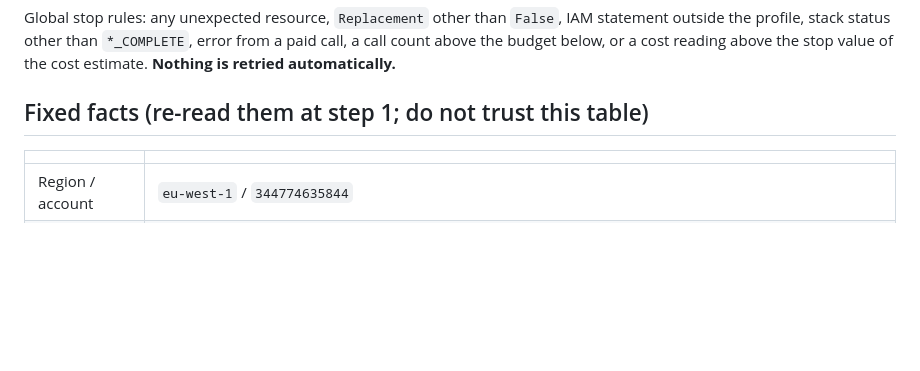
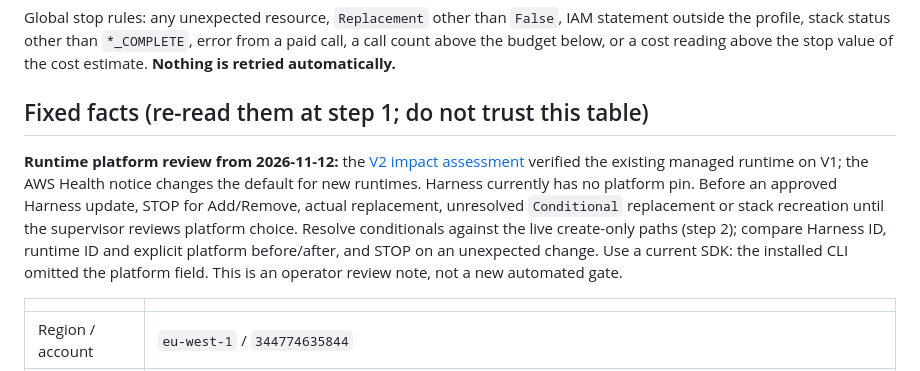
Before and after one commit to herrerogusano/LegalDesk, a Markdown page: docs/phase-15-live-runbook.md, the part around the change. Rendered like a GitHub page; blank space fills up the shorter version.

Commit message:
docs: assess AgentCore Runtime V2 impact and recreation guard

```diff
--- a/docs/phase-15-live-runbook.md
+++ b/docs/phase-15-live-runbook.md
@@ -50,6 +50,14 @@ profile, stack status other than `*_COMPLETE`, error from a paid call, a call co
 or a cost reading above the stop value of the cost estimate. **Nothing is retried automatically.**
 
 ## Fixed facts (re-read them at step 1; do not trust this table)
+
+**Runtime platform review from 2026-11-12:** the [V2 impact assessment](agentcore-runtime-v2-impact.md)
+verified the existing managed runtime on V1; the AWS Health notice changes the default for new runtimes.
+Harness currently has no platform pin. Before an approved Harness update, STOP for Add/Remove, actual
+replacement, unresolved `Conditional` replacement or stack recreation until the supervisor reviews
+platform choice. Resolve conditionals against the live create-only paths (step 2); compare Harness ID,
+runtime ID and explicit platform before/after, and STOP on an unexpected change. Use a current SDK:
+the installed CLI omitted the platform field. This is an operator review note, not a new automated gate.
 
 | | |
 |---|---|
```
Also changed, not shown: docs/agentcore-runtime-v2-impact.md (added, +171 -0 lines).
